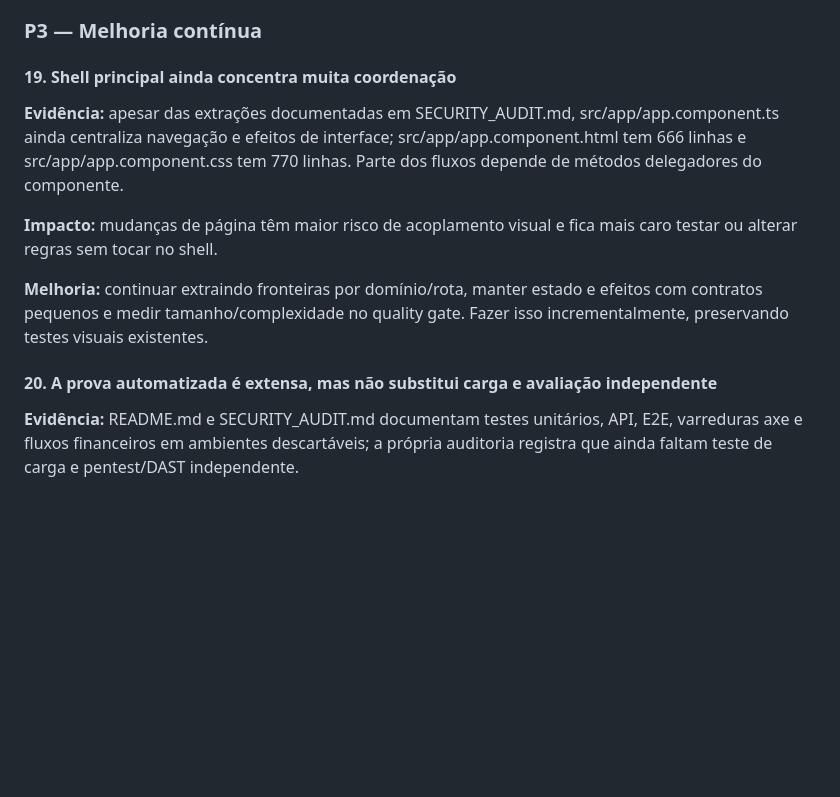
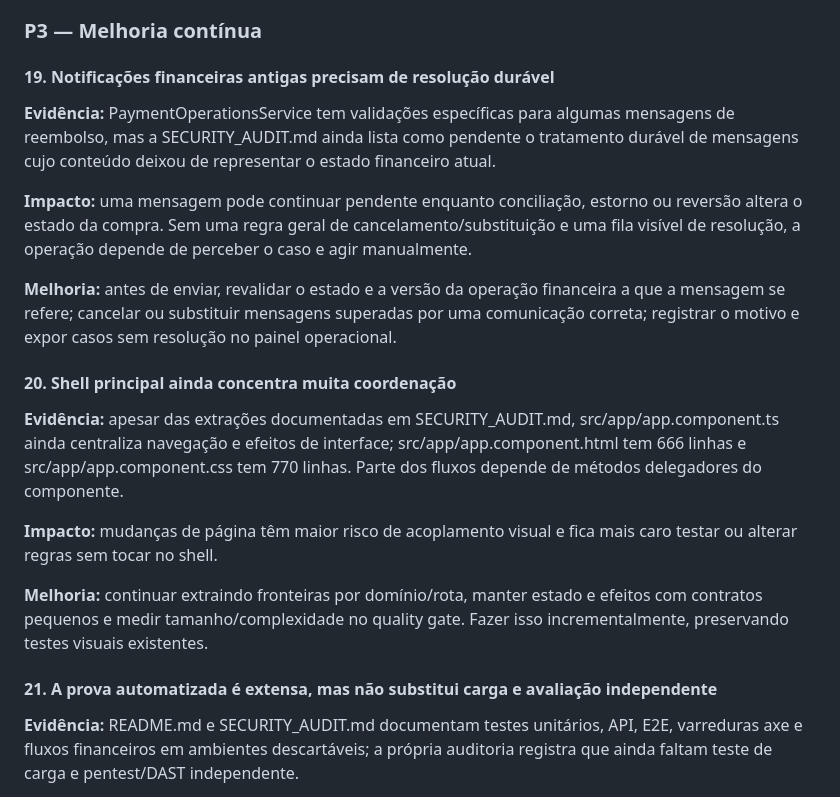
Before and after one commit to AndreRapela/botanical_essence, a Markdown page: PONTOS_A_MELHORAR.md, the part around the change. Rendered like a GitHub page; blank space fills up the shorter version.

Commit message:
docs: include financial notification review item

```diff
--- a/PONTOS_A_MELHORAR.md
+++ b/PONTOS_A_MELHORAR.md
@@ -172,7 +172,15 @@ O principal gap agora é transformar essa base técnica em uma operação de mar
 
 ### P3 — Melhoria contínua
 
-#### 19. Shell principal ainda concentra muita coordenação
+#### 19. Notificações financeiras antigas precisam de resolução durável
+
+**Evidência:** PaymentOperationsService tem validações específicas para algumas mensagens de reembolso, mas a SECURITY_AUDIT.md ainda lista como pendente o tratamento durável de mensagens cujo conteúdo deixou de representar o estado financeiro atual.
+
+**Impacto:** uma mensagem pode continuar pendente enquanto conciliação, estorno ou reversão altera o estado da compra. Sem uma regra geral de cancelamento/substituição e uma fila visível de resolução, a operação depende de perceber o caso e agir manualmente.
+
+**Melhoria:** antes de enviar, revalidar o estado e a versão da operação financeira a que a mensagem se refere; cancelar ou substituir mensagens superadas por uma comunicação correta; registrar o motivo e expor casos sem resolução no painel operacional.
+
+#### 20. Shell principal ainda concentra muita coordenação
 
 **Evidência:** apesar das extrações documentadas em SECURITY_AUDIT.md, src/app/app.component.ts ainda centraliza navegação e efeitos de interface; src/app/app.component.html tem 666 linhas e src/app/app.component.css tem 770 linhas. Parte dos fluxos depende de métodos delegadores do componente.
 
@@ -180,7 +188,7 @@ O principal gap agora é transformar essa base técnica em uma operação de mar
 
 **Melhoria:** continuar extraindo fronteiras por domínio/rota, manter estado e efeitos com contratos pequenos e medir tamanho/complexidade no quality gate. Fazer isso incrementalmente, preservando testes visuais existentes.
 
-#### 20. A prova automatizada é extensa, mas não substitui carga e avaliação independente
+#### 21. A prova automatizada é extensa, mas não substitui carga e avaliação independente
 
 **Evidência:** README.md e SECURITY_AUDIT.md documentam testes unitários, API, E2E, varreduras axe e fluxos financeiros em ambientes descartáveis; a própria auditoria registra que ainda faltam teste de carga e pentest/DAST independente.
 
```
